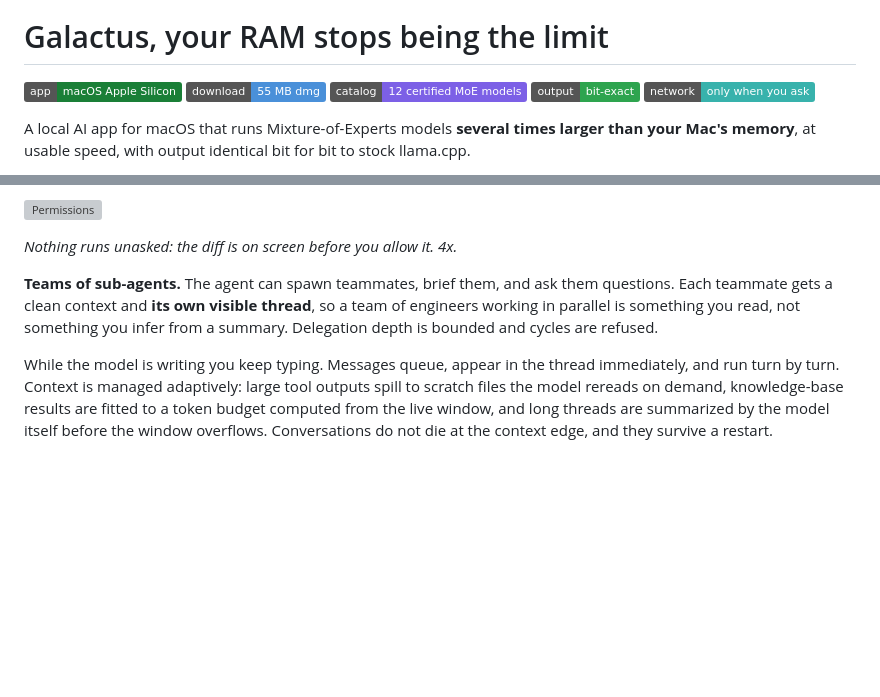
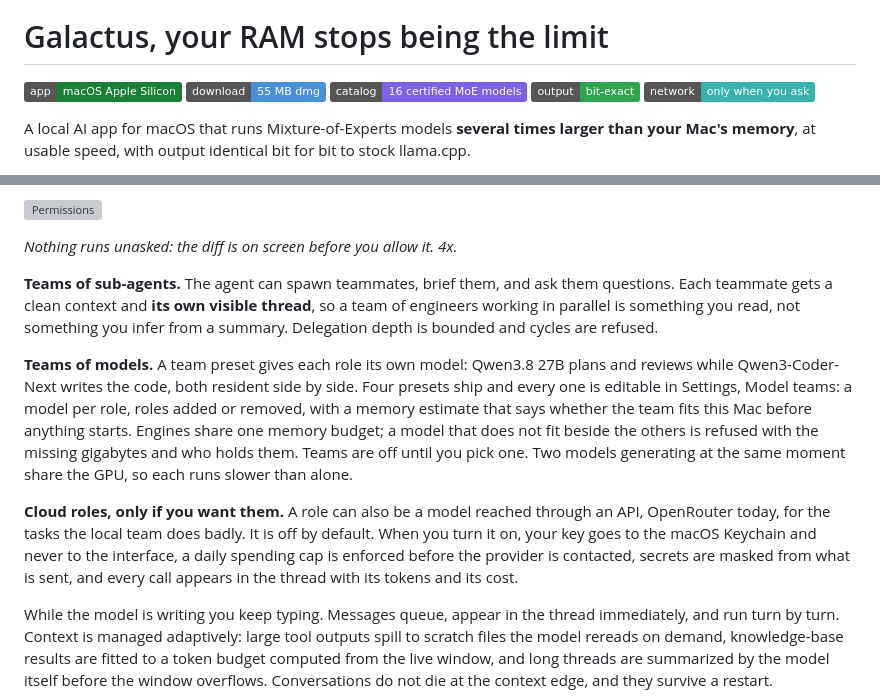
Before and after one commit to NoxalisLab/Galactus, a Markdown page: README.md, 2 parts joined by grey strips. Drawn GitHub-style; badges without logos; blank space fills up the shorter version; grey boxes are pictures that could not be loaded.

```diff
--- a/README.md
+++ b/README.md
@@ -2,7 +2,7 @@
 
 # Galactus, your RAM stops being the limit
 
-![app](https://img.shields.io/badge/app-macOS%20Apple%20Silicon-1a7f37) ![dmg](https://img.shields.io/badge/download-55%20MB%20dmg-4a90d9) ![models](https://img.shields.io/badge/catalog-12%20certified%20MoE%20models-7c60e6) ![exact](https://img.shields.io/badge/output-bit--exact-2ea44f) ![offline](https://img.shields.io/badge/network-only%20when%20you%20ask-38b2ac)
+![app](https://img.shields.io/badge/app-macOS%20Apple%20Silicon-1a7f37) ![dmg](https://img.shields.io/badge/download-55%20MB%20dmg-4a90d9) ![models](https://img.shields.io/badge/catalog-16%20certified%20MoE%20models-7c60e6) ![exact](https://img.shields.io/badge/output-bit--exact-2ea44f) ![offline](https://img.shields.io/badge/network-only%20when%20you%20ask-38b2ac)
 
 A local AI app for macOS that runs Mixture-of-Experts models **several times larger than your Mac's memory**, at usable speed, with output identical bit for bit to stock llama.cpp.
 
@@ -87,6 +93,10 @@ The chat is a full agent loop with three autonomy levels, manual, assisted and a
 *Nothing runs unasked: the diff is on screen before you allow it. 4x.*
 
 **Teams of sub-agents.** The agent can spawn teammates, brief them, and ask them questions. Each teammate gets a clean context and **its own visible thread**, so a team of engineers working in parallel is something you read, not something you infer from a summary. Delegation depth is bounded and cycles are refused.
+
+**Teams of models.** A team preset gives each role its own model: Qwen3.8 27B plans and reviews while Qwen3-Coder-Next writes the code, both resident side by side. Four presets ship and every one is editable in Settings, Model teams: a model per role, roles added or removed, with a memory estimate that says whether the team fits this Mac before anything starts. Engines share one memory budget; a model that does not fit beside the others is refused with the missing gigabytes and who holds them. Teams are off until you pick one. Two models generating at the same moment share the GPU, so each runs slower than alone.
+
+**Cloud roles, only if you want them.** A role can also be a model reached through an API, OpenRouter today, for the tasks the local team does badly. It is off by default. When you turn it on, your key goes to the macOS Keychain and never to the interface, a daily spending cap is enforced before the provider is contacted, secrets are masked from what is sent, and every call appears in the thread with its tokens and its cost.
 
 While the model is writing you keep typing. Messages queue, appear in the thread immediately, and run turn by turn. Context is managed adaptively: large tool outputs spill to scratch files the model rereads on demand, knowledge-base results are fitted to a token budget computed from the live window, and long threads are summarized by the model itself before the window overflows. Conversations do not die at the context edge, and they survive a restart.
 
```
Also changed, not shown: other parts of README.md (+10 -4 lines).
